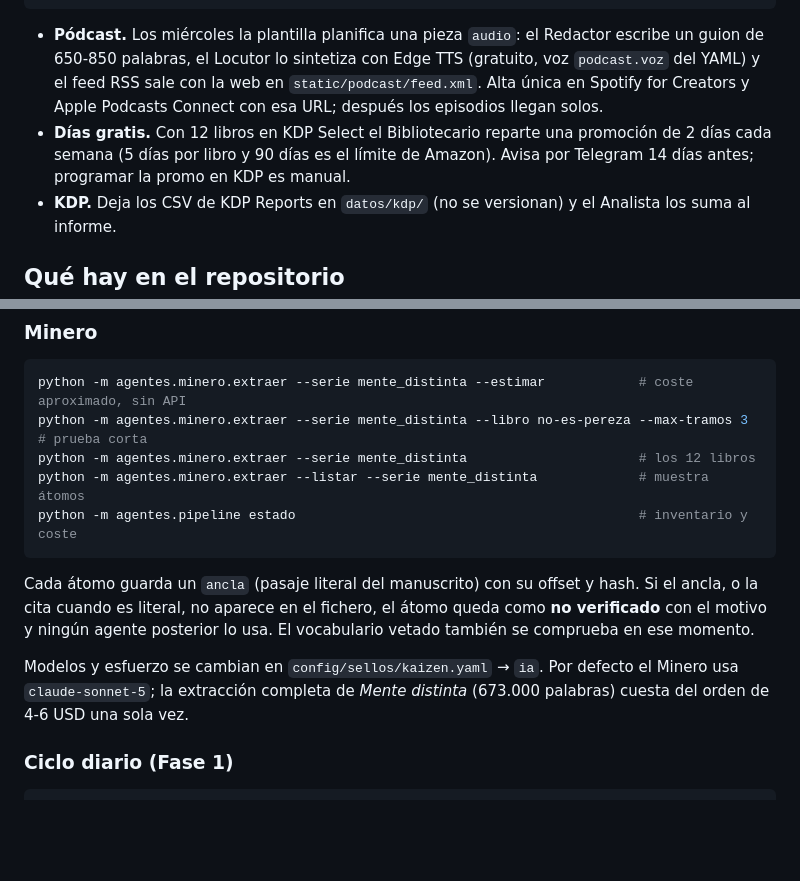
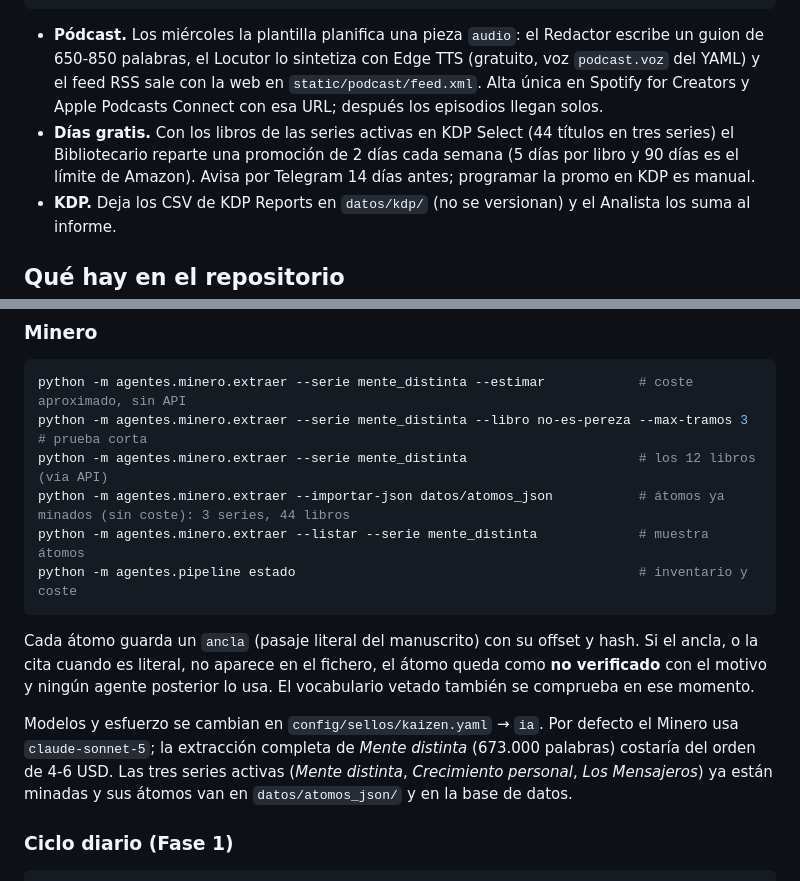
Before and after one commit to Krakent2026/KaiZenLibros, a Markdown page: README.md, 2 parts joined by grey strips. GitHub-like rendering; blank space fills up the shorter version.

Commit message:
docs: tres series activas

````diff
--- a/README.md
+++ b/README.md
@@ -16,7 +16,7 @@ python herramientas/portada_podcast.py              # portada 3000×3000 para Ap
 ```
 
 - **Pódcast.** Los miércoles la plantilla planifica una pieza `audio`: el Redactor escribe un guion de 650-850 palabras, el Locutor lo sintetiza con Edge TTS (gratuito, voz `podcast.voz` del YAML) y el feed RSS sale con la web en `static/podcast/feed.xml`. Alta única en Spotify for Creators y Apple Podcasts Connect con esa URL; después los episodios llegan solos.
-- **Días gratis.** Con 12 libros en KDP Select el Bibliotecario reparte una promoción de 2 días cada semana (5 días por libro y 90 días es el límite de Amazon). Avisa por Telegram 14 días antes; programar la promo en KDP es manual.
+- **Días gratis.** Con los libros de las series activas en KDP Select (44 títulos en tres series) el Bibliotecario reparte una promoción de 2 días cada semana (5 días por libro y 90 días es el límite de Amazon). Avisa por Telegram 14 días antes; programar la promo en KDP es manual.
 - **KDP.** Deja los CSV de KDP Reports en `datos/kdp/` (no se versionan) y el Analista los suma al informe.
 
 ## Qué hay en el repositorio
@@ -62,14 +62,15 @@ Sin `KAIZEN_FUENTES`, se usa `../8.Espiritualidad` respecto al repositorio, que
 ```bash
 python -m agentes.minero.extraer --serie mente_distinta --estimar            # coste aproximado, sin API
 python -m agentes.minero.extraer --serie mente_distinta --libro no-es-pereza --max-tramos 3   # prueba corta
-python -m agentes.minero.extraer --serie mente_distinta                      # los 12 libros
+python -m agentes.minero.extraer --serie mente_distinta                      # los 12 libros (vía API)
+python -m agentes.minero.extraer --importar-json datos/atomos_json           # átomos ya minados (sin coste): 3 series, 44 libros
 python -m agentes.minero.extraer --listar --serie mente_distinta             # muestra átomos
 python -m agentes.pipeline estado                                            # inventario y coste
 ```
 
 Cada átomo guarda un `ancla` (pasaje literal del manuscrito) con su offset y hash. Si el ancla, o la cita cuando es literal, no aparece en el fichero, el átomo queda como **no verificado** con el motivo y ningún agente posterior lo usa. El vocabulario vetado también se comprueba en ese momento.
 
-Modelos y esfuerzo se cambian en `config/sellos/kaizen.yaml` → `ia`. Por defecto el Minero usa `claude-sonnet-5`; la extracción completa de *Mente distinta* (673.000 palabras) cuesta del orden de 4-6 USD una sola vez.
+Modelos y esfuerzo se cambian en `config/sellos/kaizen.yaml` → `ia`. Por defecto el Minero usa `claude-sonnet-5`; la extracción completa de *Mente distinta* (673.000 palabras) costaría del orden de 4-6 USD. Las tres series activas (*Mente distinta*, *Crecimiento personal*, *Los Mensajeros*) ya están minadas y sus átomos van en `datos/atomos_json/` y en la base de datos.
 
 ### Ciclo diario (Fase 1)
 
````
Also changed, not shown: docs/CHECKLIST_CUENTAS.md (+1 -1 lines).
